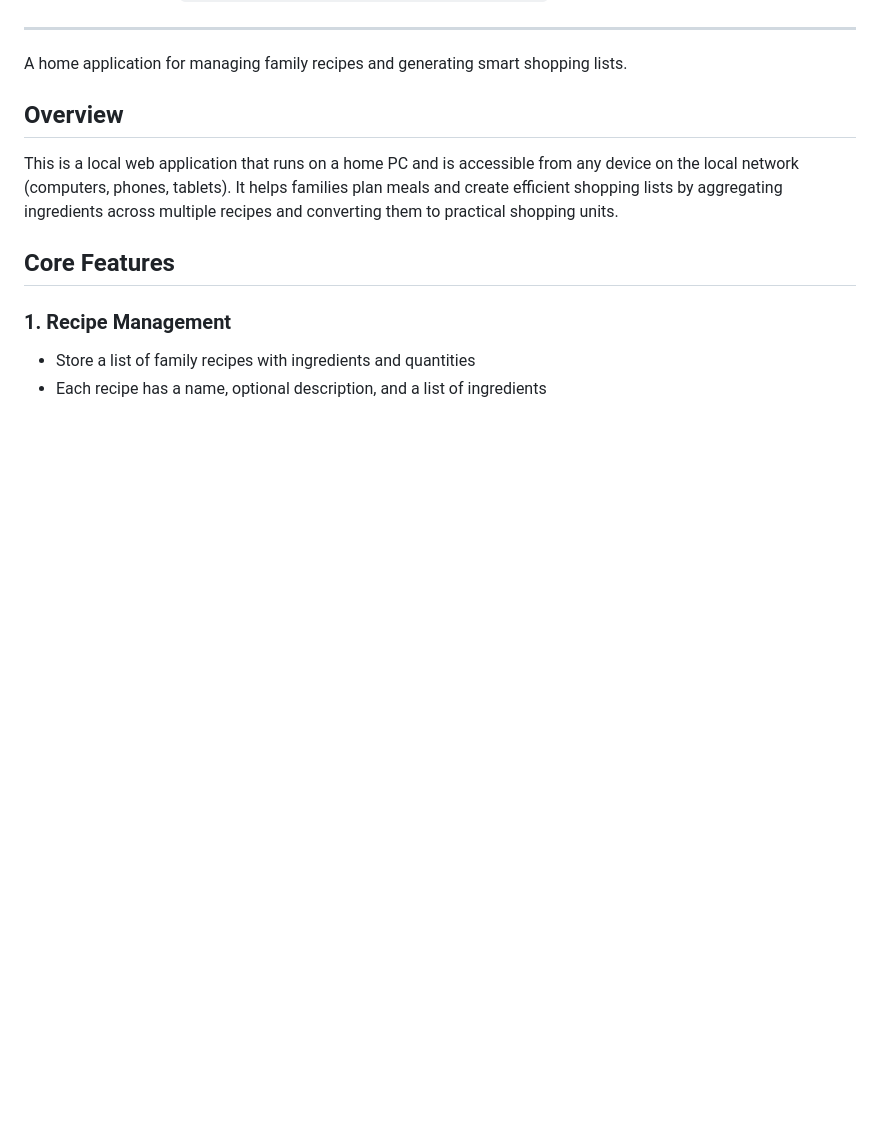
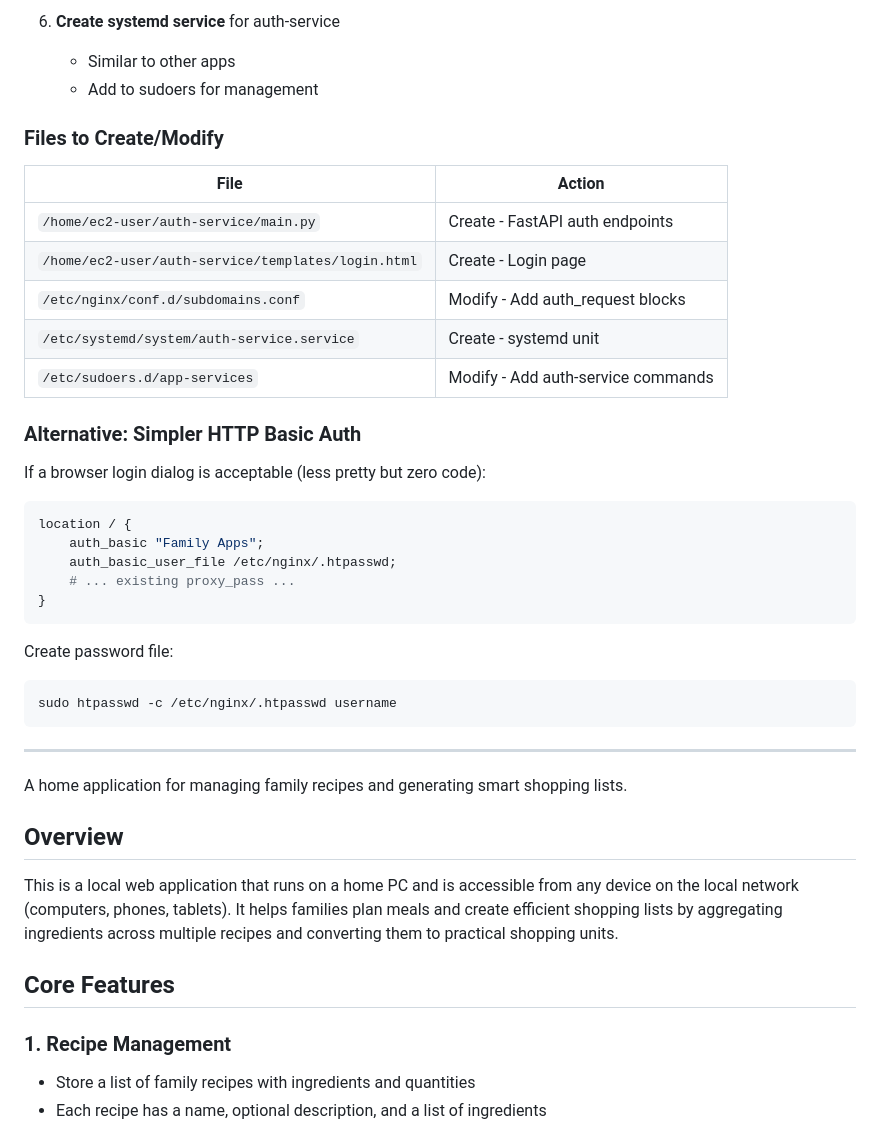
Before and after one commit to MichaelEbbert/recipeshoppinglist, a Markdown page: CLAUDE.md, the part around one of its changes. GitHub-like rendering; blank space fills up the shorter version.

````diff
--- a/CLAUDE.md
+++ b/CLAUDE.md
@@ -25,3 +85,33 @@ Already configured in `/etc/nginx/conf.d/subdomains.conf` to proxy to port 3003.
+6. **Create systemd service** for auth-service
+   - Similar to other apps
+   - Add to sudoers for management
+
+### Files to Create/Modify
+
+| File | Action |
+|------|--------|
+| `/home/ec2-user/auth-service/main.py` | Create - FastAPI auth endpoints |
+| `/home/ec2-user/auth-service/templates/login.html` | Create - Login page |
+| `/etc/nginx/conf.d/subdomains.conf` | Modify - Add auth_request blocks |
+| `/etc/systemd/system/auth-service.service` | Create - systemd unit |
+| `/etc/sudoers.d/app-services` | Modify - Add auth-service commands |
+
+### Alternative: Simpler HTTP Basic Auth
+
+If a browser login dialog is acceptable (less pretty but zero code):
+
+```nginx
+location / {
+    auth_basic "Family Apps";
+    auth_basic_user_file /etc/nginx/.htpasswd;
+    # ... existing proxy_pass ...
+}
+```
+
+Create password file:
+```bash
+sudo htpasswd -c /etc/nginx/.htpasswd username
+```
 
 ---
 
````
Also changed, not shown: other parts of CLAUDE.md (+60 -0 lines).
